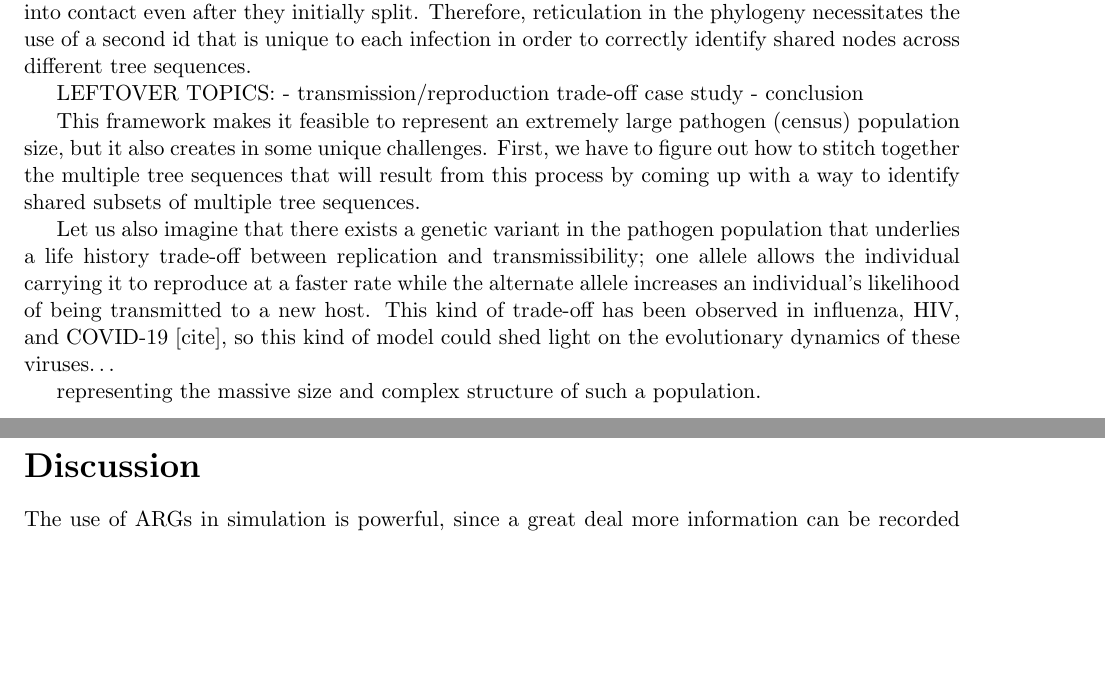
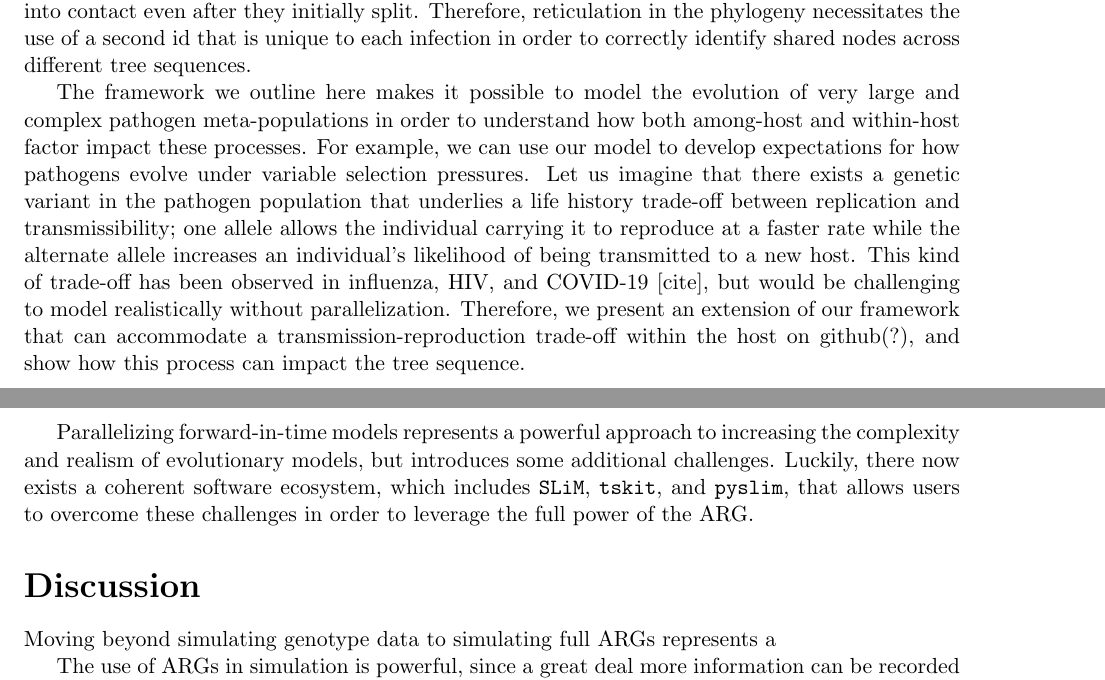
Before and after one commit to petrelharp/pyslim_paper, a LaTeX document (pyslim_chapter.tex): two parts of pages 23 and 24 of 30, joined at a grey line, cut so that both start at the same text, the shorter picture padded with empty space. Compiled offline with pdfLaTeX.

Commit message:
finished up last section

```diff
--- a/pyslim_chapter.tex
+++ b/pyslim_chapter.tex
@@ -991,20 +996,21 @@ use of a second id that is unique to each infection in order to correctly identi
 % code? or just put on github?
 %%%
 
-LEFTOVER TOPICS:
-- transmission/reproduction trade-off case study
-- conclusion
+The framework we outline here makes it possible to model the evolution of very large and complex pathogen meta-populations in order to understand how both among-host
+and within-host factor impact these processes. For example, we can use our model to develop expectations for how pathogens evolve under variable selection pressures. Let
+us imagine that there exists a genetic variant in the pathogen population that underlies a life history trade-off between replication and transmissibility; one allele allows the
+individual carrying it to reproduce at a faster rate while the alternate allele increases an individual's likelihood of being transmitted to a new host. This kind of trade-off has been
+observed in influenza, HIV, and COVID-19 [cite], but would be challenging to model realistically without parallelization. Therefore, we present an extension of our framework
+that can accommodate a transmission-reproduction trade-off within the host on github(?), and show how this process can impact the tree sequence.
 
-This framework makes it feasible to represent an extremely large pathogen (census) population size, but it also
-creates in some unique challenges. First, we have to figure out how to stitch together the multiple tree sequences
-that will result from this process by coming up with a way to identify shared subsets of multiple tree sequences.
-
-Let us also imagine that there exists a genetic variant in the pathogen population that underlies a life history trade-off between replication and transmissibility; one allele allows the individual carrying it to reproduce at a faster rate while the alternate allele increases an individual's likelihood of being transmitted to a new host. This kind of trade-off has been observed in influenza, HIV, and COVID-19 [cite], so this kind of model could shed light on the evolutionary dynamics of these viruses…
-
-representing the massive size and complex structure of such a population.
+Parallelizing forward-in-time models represents a powerful approach to increasing the complexity and realism of evolutionary models, but introduces some additional challenges.
+Luckily, there now exists a coherent software ecosystem, which includes \slim, \tskit, and \pyslim, that allows users to overcome these challenges in order to leverage the full
+power of the ARG.
 
 %%%%%%%%%%%%%%%%%%%%%%%%%
 \section*{Discussion}
+
+Moving beyond simulating genotype data to simulating full ARGs represents a
 
 The use of ARGs in simulation is powerful,
 since a great deal more information can be recorded about the simulation
```
Also changed, not shown: pyslim_chapter.tex (5 more changed lines).
